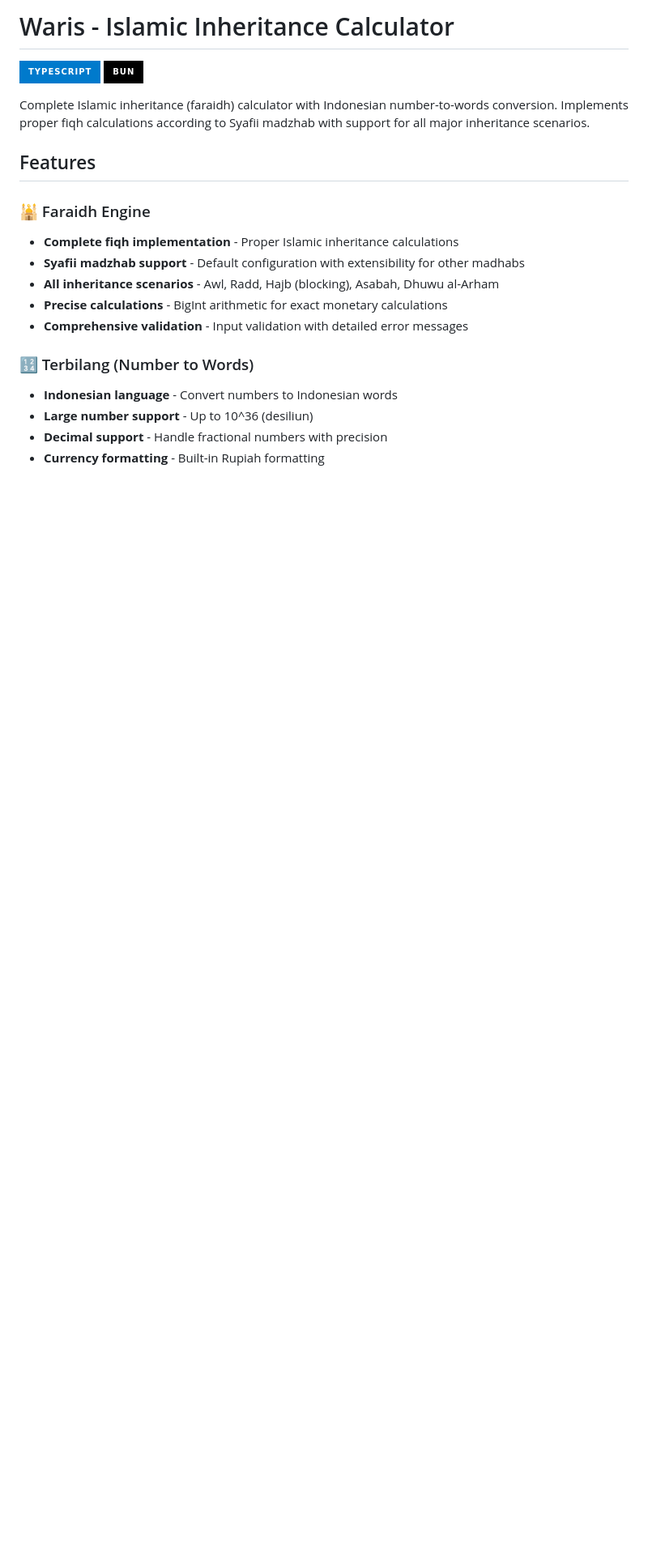
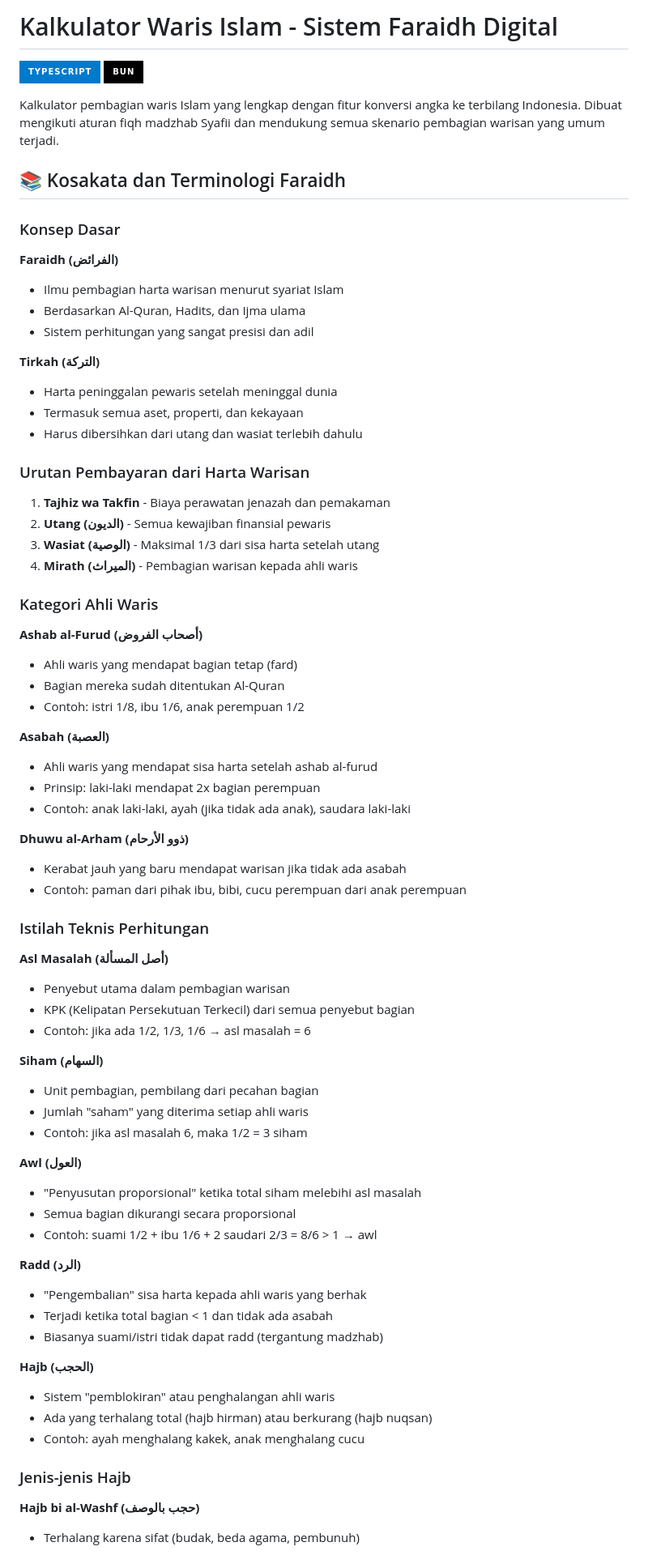
Before and after one commit to herbras/waris, a Markdown page: README.md, the part around the change printed below. Shown: that part at 81% size. Drawn GitHub-style; badges without logos; blank space fills up the shorter version.

```diff
--- a/README.md
+++ b/README.md
@@ -1,21 +1,76 @@
-# Waris - Islamic Inheritance Calculator
+# Kalkulator Waris Islam - Sistem Faraidh Digital
 
 ![TypeScript](https://img.shields.io/badge/TypeScript-007ACC?style=for-the-badge&logo=typescript&logoColor=white)
 ![Bun](https://img.shields.io/badge/Bun-%23000000.svg?style=for-the-badge&logo=bun&logoColor=white)
 
-Complete Islamic inheritance (faraidh) calculator with Indonesian number-to-words conversion. Implements proper fiqh calculations according to Syafii madzhab with support for all major inheritance scenarios.
+Kalkulator pembagian waris Islam yang lengkap dengan fitur konversi angka ke terbilang Indonesia. Dibuat mengikuti aturan fiqh madzhab Syafii dan mendukung semua skenario pembagian warisan yang umum terjadi.
 
-## Features
+## 📚 Kosakata dan Terminologi Faraidh
 
-### 🕌 Faraidh Engine
-- **Complete fiqh implementation** - Proper Islamic inheritance calculations
-- **Syafii madzhab support** - Default configuration with extensibility for other madhabs
-- **All inheritance scenarios** - Awl, Radd, Hajb (blocking), Asabah, Dhuwu al-Arham
-- **Precise calculations** - BigInt arithmetic for exact monetary calculations
-- **Comprehensive validation** - Input validation with detailed error messages
+### Konsep Dasar
 
-### 🔢 Terbilang (Number to Words)
-- **Indonesian language** - Convert numbers to Indonesian words
-- **Large number support** - Up to 10^36 (desiliun)
-- **Decimal support** - Handle fractional numbers with precision
-- **Currency formatting** - Built-in Rupiah formatting
+**Faraidh (الفرائض)**
+- Ilmu pembagian harta warisan menurut syariat Islam
+- Berdasarkan Al-Quran, Hadits, dan Ijma ulama
+- Sistem perhitungan yang sangat presisi dan adil
+
+**Tirkah (التركة)**
+- Harta peninggalan pewaris setelah meninggal dunia
+- Termasuk semua aset, properti, dan kekayaan
+- Harus dibersihkan dari utang dan wasiat terlebih dahulu
+
+### Urutan Pembayaran dari Harta Warisan
+
+1. **Tajhiz wa Takfin** - Biaya perawatan jenazah dan pemakaman
+2. **Utang (الديون)** - Semua kewajiban finansial pewaris
+3. **Wasiat (الوصية)** - Maksimal 1/3 dari sisa harta setelah utang
+4. **Mirath (الميراث)** - Pembagian warisan kepada ahli waris
+
+### Kategori Ahli Waris
+
+**Ashab al-Furud (أصحاب الفروض)**
+- Ahli waris yang mendapat bagian tetap (fard)
+- Bagian mereka sudah ditentukan Al-Quran
+- Contoh: istri 1/8, ibu 1/6, anak perempuan 1/2
+
+**Asabah (العصبة)**
+- Ahli waris yang mendapat sisa harta setelah ashab al-furud
+- Prinsip: laki-laki mendapat 2x bagian perempuan
+- Contoh: anak laki-laki, ayah (jika tidak ada anak), saudara laki-laki
+
+**Dhuwu al-Arham (ذوو الأرحام)**
+- Kerabat jauh yang baru mendapat warisan jika tidak ada asabah
+- Contoh: paman dari pihak ibu, bibi, cucu perempuan dari anak perempuan
+
+### Istilah Teknis Perhitungan
+
+**Asl Masalah (أصل المسألة)**
+- Penyebut utama dalam pembagian warisan
+- KPK (Kelipatan Persekutuan Terkecil) dari semua penyebut bagian
+- Contoh: jika ada 1/2, 1/3, 1/6 → asl masalah = 6
+
+**Siham (السهام)**
+- Unit pembagian, pembilang dari pecahan bagian
+- Jumlah "saham" yang diterima setiap ahli waris
+- Contoh: jika asl masalah 6, maka 1/2 = 3 siham
+
+**Awl (العول)**
+- "Penyusutan proporsional" ketika total siham melebihi asl masalah
+- Semua bagian dikurangi secara proporsional
+- Contoh: suami 1/2 + ibu 1/6 + 2 saudari 2/3 = 8/6 > 1 → awl
+
+**Radd (الرد)**
+- "Pengembalian" sisa harta kepada ahli waris yang berhak
+- Terjadi ketika total bagian < 1 dan tidak ada asabah
+- Biasanya suami/istri tidak dapat radd (tergantung madzhab)
+
+**Hajb (الحجب)**
+- Sistem "pemblokiran" atau penghalangan ahli waris
+- Ada yang terhalang total (hajb hirman) atau berkurang (hajb nuqsan)
+- Contoh: ayah menghalang kakek, anak menghalang cucu
+
+### Jenis-jenis Hajb
+
+**Hajb bi al-Washf (حجب بالوصف)**
+- Terhalang karena sifat (budak, beda agama, pembunuh)
+
```
Also changed, not shown: other parts of README.md (+201 -121 lines).
